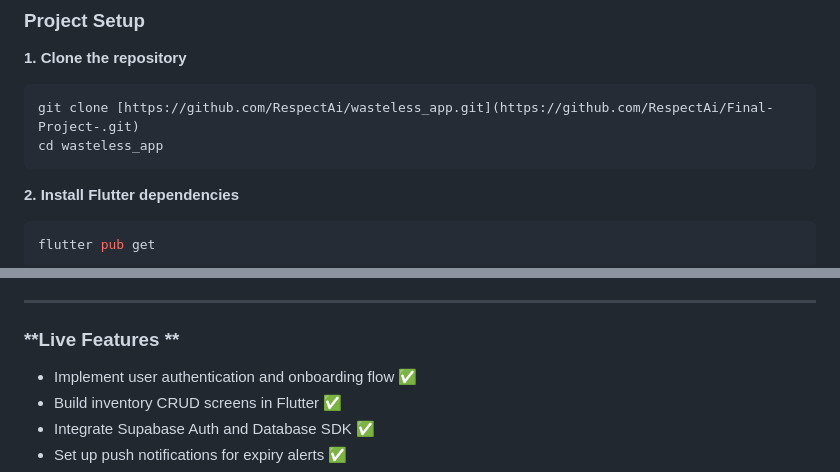
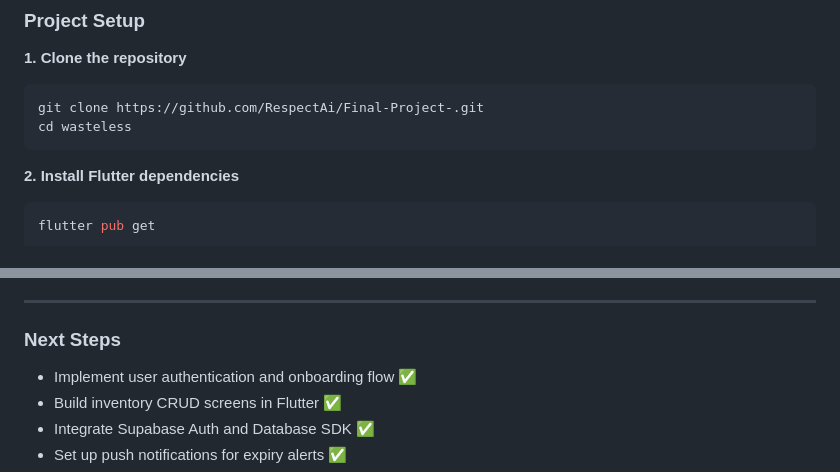
Before and after one commit to RespectAi/Final-Project-, a Markdown page: README.md, 2 parts joined by grey strips. Drawn GitHub-style.

````diff
--- a/README.md
+++ b/README.md
@@ -60,8 +59,8 @@ A mobile app that **tracks inventory**, **notifies users when items are about to
 **1. Clone the repository**
 
 ```bash
-git clone [https://github.com/RespectAi/wasteless_app.git](https://github.com/RespectAi/Final-Project-.git)
-cd wasteless_app
+git clone https://github.com/RespectAi/Final-Project-.git
+cd wasteless
 ```
 
 **2. Install Flutter dependencies**
@@ -107,7 +106,7 @@ flutter run
 
 -----
 
-### **Live Features **
+### **Next Steps**
 
   * Implement user authentication and onboarding flow ✅
   * Build inventory CRUD screens in Flutter ✅
````
Also changed, not shown: other parts of README.md (+0 -1 lines).
